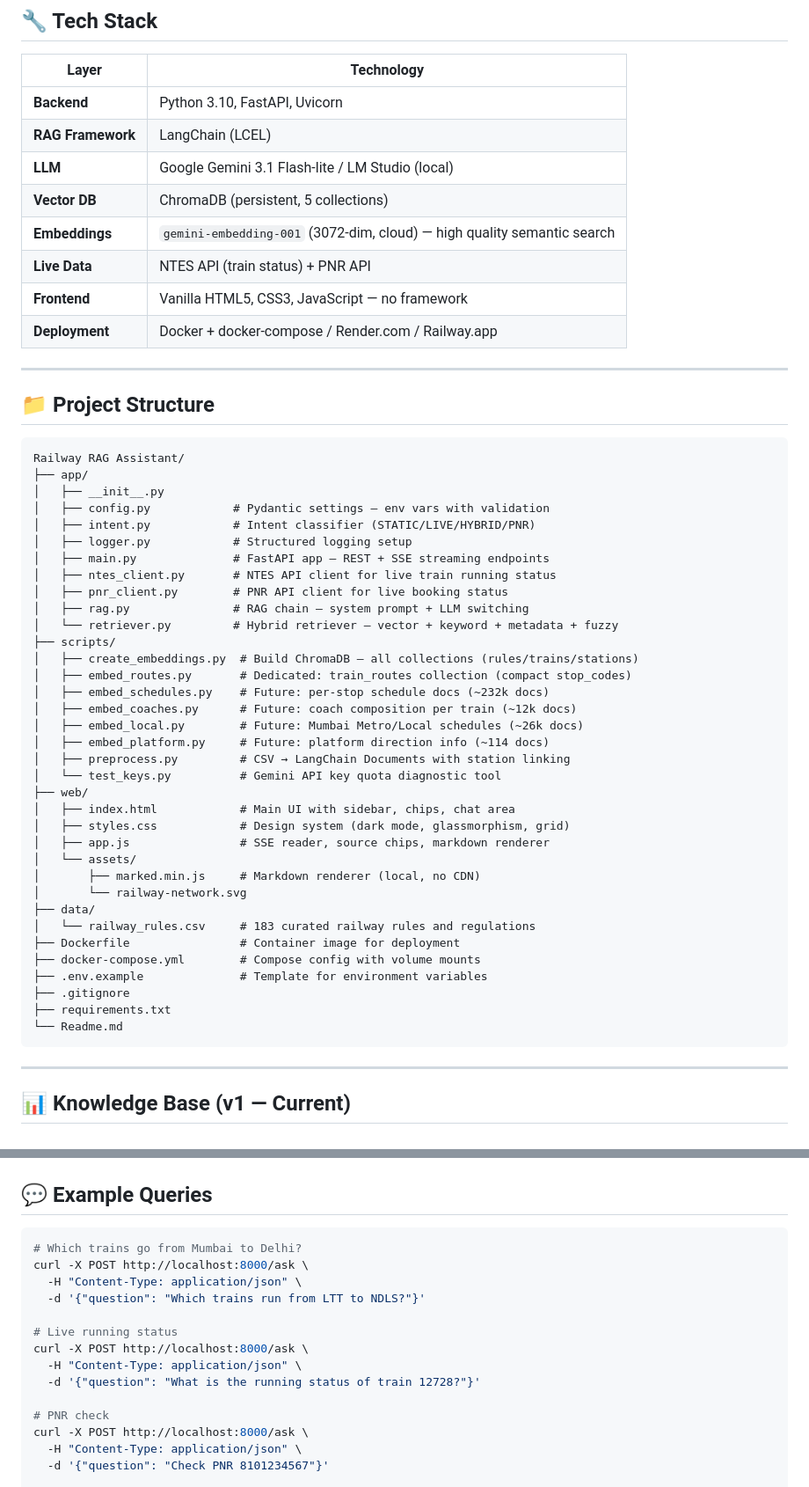
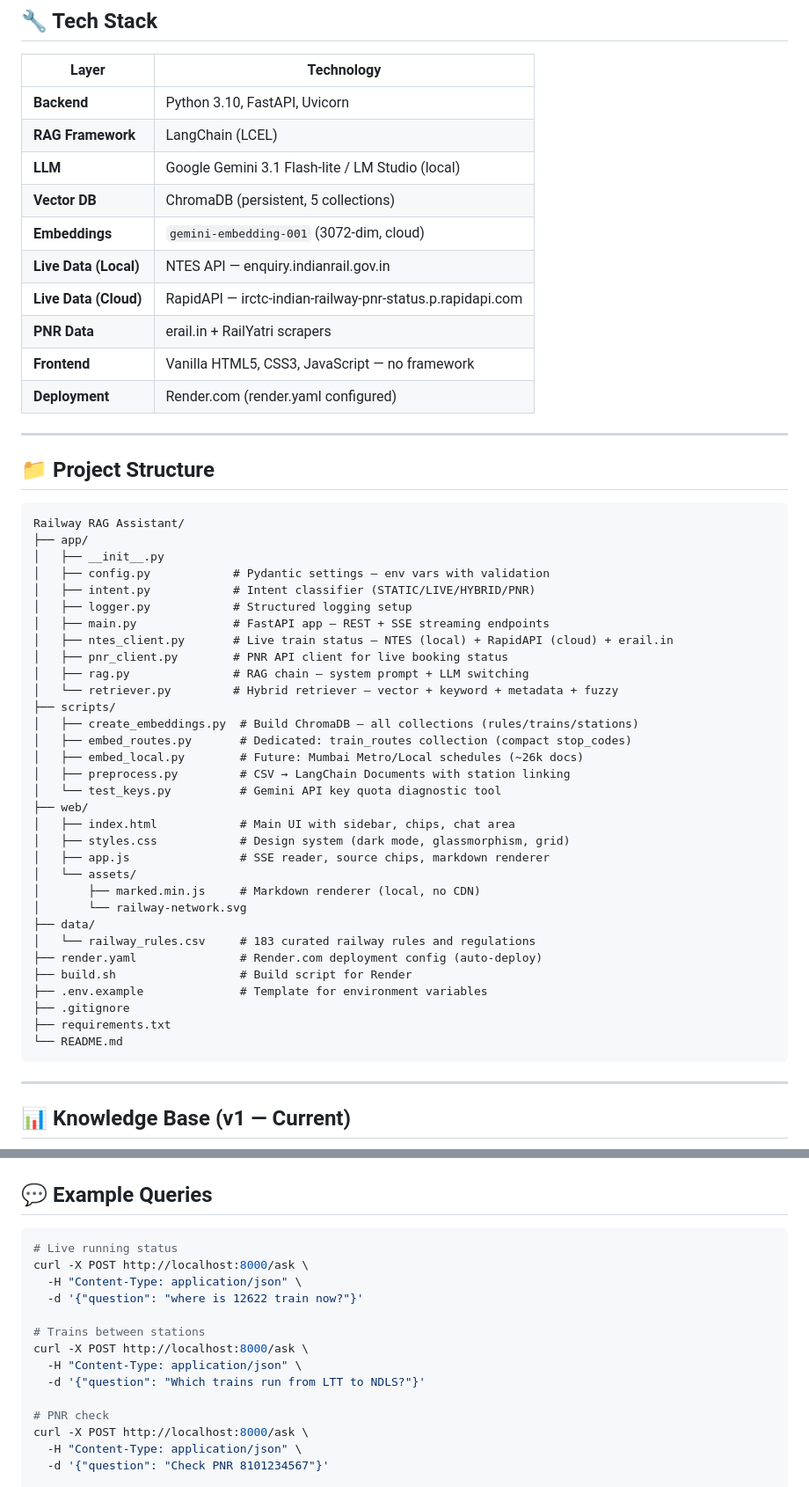
Before and after one commit to Prasanth0544/Railway_Rag, a Markdown page: Readme.md, 2 parts joined by grey strips. Shown at 88% size. Drawn GitHub-style.

````diff
--- a/Readme.md
+++ b/Readme.md
@@ -89,10 +119,12 @@ User Question
 | **RAG Framework** | LangChain (LCEL) |
 | **LLM** | Google Gemini 3.1 Flash-lite / LM Studio (local) |
 | **Vector DB** | ChromaDB (persistent, 5 collections) |
-| **Embeddings** | `gemini-embedding-001` (3072-dim, cloud) — high quality semantic search |
-| **Live Data** | NTES API (train status) + PNR API |
+| **Embeddings** | `gemini-embedding-001` (3072-dim, cloud) |
+| **Live Data (Local)** | NTES API — enquiry.indianrail.gov.in |
+| **Live Data (Cloud)** | RapidAPI — irctc-indian-railway-pnr-status.p.rapidapi.com |
+| **PNR Data** | erail.in + RailYatri scrapers |
 | **Frontend** | Vanilla HTML5, CSS3, JavaScript — no framework |
-| **Deployment** | Docker + docker-compose / Render.com / Railway.app |
+| **Deployment** | Render.com (render.yaml configured) |
 
 ---
 
@@ -106,17 +138,14 @@ Railway RAG Assistant/
 │   ├── intent.py            # Intent classifier (STATIC/LIVE/HYBRID/PNR)
 │   ├── logger.py            # Structured logging setup
 │   ├── main.py              # FastAPI app — REST + SSE streaming endpoints
-│   ├── ntes_client.py       # NTES API client for live train running status
+│   ├── ntes_client.py       # Live train status — NTES (local) + RapidAPI (cloud) + erail.in
 │   ├── pnr_client.py        # PNR API client for live booking status
 │   ├── rag.py               # RAG chain — system prompt + LLM switching
 │   └── retriever.py         # Hybrid retriever — vector + keyword + metadata + fuzzy
 ├── scripts/
 │   ├── create_embeddings.py  # Build ChromaDB — all collections (rules/trains/stations)
 │   ├── embed_routes.py       # Dedicated: train_routes collection (compact stop_codes)
-│   ├── embed_schedules.py    # Future: per-stop schedule docs (~232k docs)
-│   ├── embed_coaches.py      # Future: coach composition per train (~12k docs)
 │   ├── embed_local.py        # Future: Mumbai Metro/Local schedules (~26k docs)
-│   ├── embed_platform.py     # Future: platform direction info (~114 docs)
 │   ├── preprocess.py         # CSV → LangChain Documents with station linking
 │   └── test_keys.py          # Gemini API key quota diagnostic tool
 ├── web/
@@ -128,12 +157,12 @@ Railway RAG Assistant/
 │       └── railway-network.svg
 ├── data/
 │   └── railway_rules.csv     # 183 curated railway rules and regulations
-├── Dockerfile                # Container image for deployment
-├── docker-compose.yml        # Compose config with volume mounts
+├── render.yaml               # Render.com deployment config (auto-deploy)
+├── build.sh                  # Build script for Render
 ├── .env.example              # Template for environment variables
 ├── .gitignore
 ├── requirements.txt
-└── Readme.md
+└── README.md
 ```
 
 ---
@@ -291,15 +320,15 @@ Your app serves **both backend API and frontend** from the same server — no se
 ## 💬 Example Queries
 
 ```bash
-# Which trains go from Mumbai to Delhi?
+# Live running status
+curl -X POST http://localhost:8000/ask \
+  -H "Content-Type: application/json" \
+  -d '{"question": "where is 12622 train now?"}'
+
+# Trains between stations
 curl -X POST http://localhost:8000/ask \
   -H "Content-Type: application/json" \
   -d '{"question": "Which trains run from LTT to NDLS?"}'
-
-# Live running status
-curl -X POST http://localhost:8000/ask \
-  -H "Content-Type: application/json" \
-  -d '{"question": "What is the running status of train 12728?"}'
 
 # PNR check
 curl -X POST http://localhost:8000/ask \
````
Also changed, not shown: other parts of Readme.md (+105 -37 lines).
